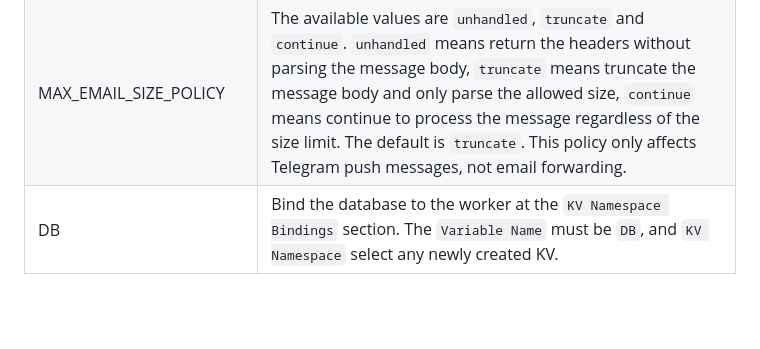
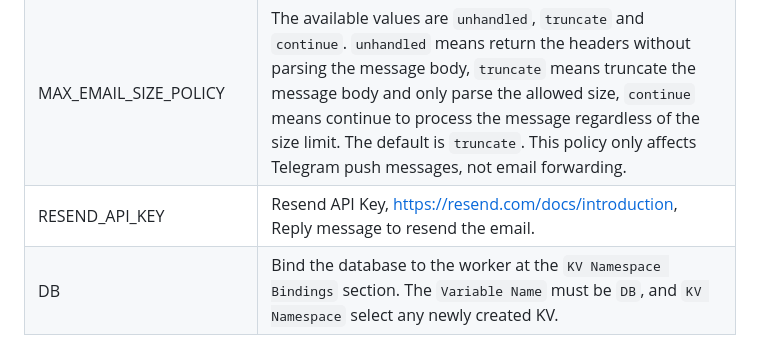
Before and after one commit to TBXark/mail2telegram, a Markdown page: README.md, the part around the change. GitHub-like rendering; blank space fills up the shorter version.

Commit message:
docs: 添加RESEND_API_KEY说明

```diff
--- a/README.md
+++ b/README.md
@@ -83,6 +83,7 @@ Location: Workers & Pages - your_work_name - Settings - Variables
 | GUARDIAN_MODE          | Guard mode, default off, if you want to enable it, fill in `true`.                                                                                                                                                                                                                                                                                                                                   |
 | MAX_EMAIL_SIZE         | Maximum email size in bytes, emails exceeding this size will be processed according to `MAX_EMAIL_SIZE_POLICY`. The main purpose is to prevent the worker function from timing out due to too large attachments. Default is 512*1024.                                                                                                                                                                |
 | MAX_EMAIL_SIZE_POLICY  | The available values are `unhandled`, `truncate` and `continue`. `unhandled` means return the headers without parsing the message body, `truncate` means truncate the message body and only parse the allowed size, `continue` means continue to process the message regardless of the size limit. The default is `truncate`. This policy only affects Telegram push messages, not email forwarding. |
+| RESEND_API_KEY         | Resend API Key, https://resend.com/docs/introduction, Reply message to resend the email.                                                                                                                                                                                                                                                                                                             |
 | DB                     | Bind the database to the worker at the `KV Namespace Bindings` section. The `Variable Name` must be `DB`, and `KV Namespace` select any newly created KV.                                                                                                                                                                                                                                            |
 
 
```
